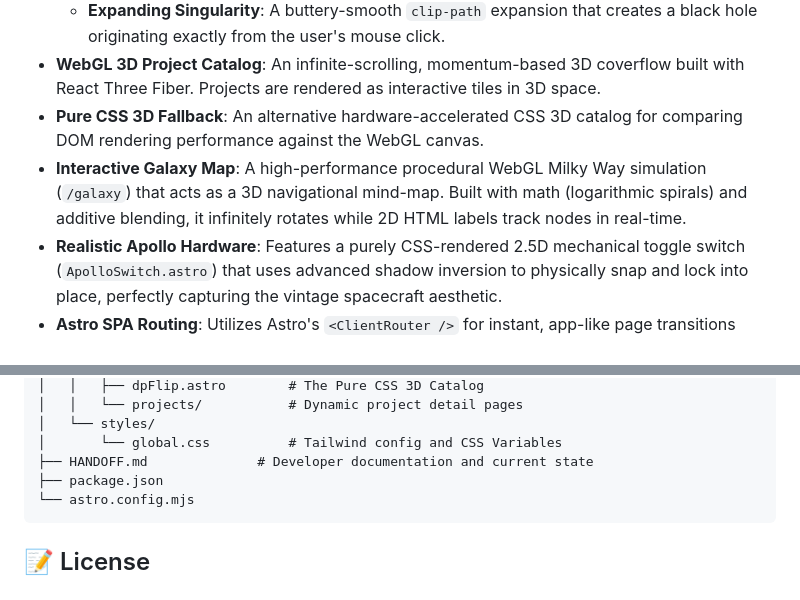
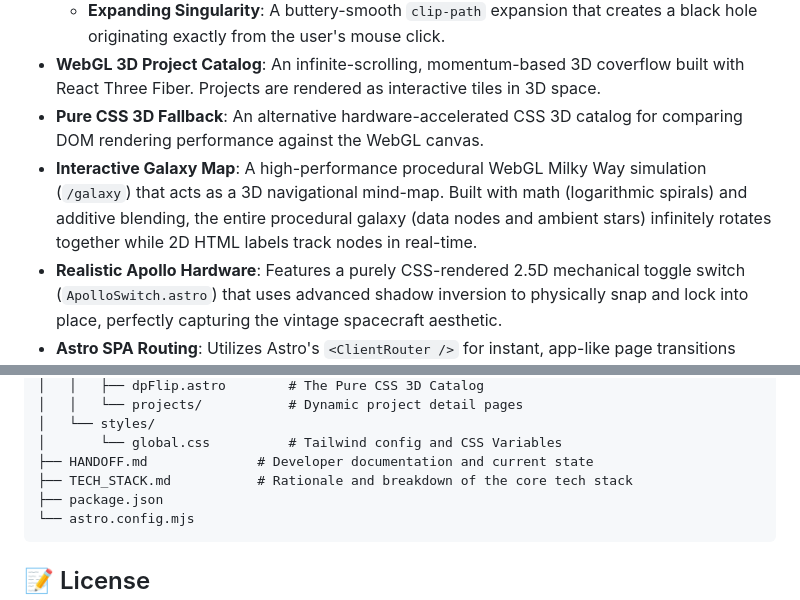
Before and after one commit to LucasGusman/Personal_Website, a Markdown page: README.md, 2 parts joined by grey strips. Rendered like a GitHub page.

````diff
--- a/README.md
+++ b/README.md
@@ -13,7 +13,7 @@ Built with performance and high-end design in mind, this project blends static s
     *   **Expanding Singularity**: A buttery-smooth `clip-path` expansion that creates a black hole originating exactly from the user's mouse click.
 *   **WebGL 3D Project Catalog**: An infinite-scrolling, momentum-based 3D coverflow built with React Three Fiber. Projects are rendered as interactive tiles in 3D space.
 *   **Pure CSS 3D Fallback**: An alternative hardware-accelerated CSS 3D catalog for comparing DOM rendering performance against the WebGL canvas.
-*   **Interactive Galaxy Map**: A high-performance procedural WebGL Milky Way simulation (`/galaxy`) that acts as a 3D navigational mind-map. Built with math (logarithmic spirals) and additive blending, it infinitely rotates while 2D HTML labels track nodes in real-time.
+*   **Interactive Galaxy Map**: A high-performance procedural WebGL Milky Way simulation (`/galaxy`) that acts as a 3D navigational mind-map. Built with math (logarithmic spirals) and additive blending, the entire procedural galaxy (data nodes and ambient stars) infinitely rotates together while 2D HTML labels track nodes in real-time.
 *   **Realistic Apollo Hardware**: Features a purely CSS-rendered 2.5D mechanical toggle switch (`ApolloSwitch.astro`) that uses advanced shadow inversion to physically snap and lock into place, perfectly capturing the vintage spacecraft aesthetic.
 *   **Astro SPA Routing**: Utilizes Astro's `<ClientRouter />` for instant, app-like page transitions while maintaining excellent SEO and initial load speeds.
 
@@ -71,6 +71,7 @@ Make sure you have [Node.js](https://nodejs.org/) installed on your machine.
 │   └── styles/
 │       └── global.css          # Tailwind config and CSS Variables
 ├── HANDOFF.md              # Developer documentation and current state
+├── TECH_STACK.md           # Rationale and breakdown of the core tech stack
 ├── package.json
 └── astro.config.mjs
 ```
````
Also changed, not shown: HANDOFF.md (+3 -0 lines), TECH_STACK.md (added, +55 -0 lines).
